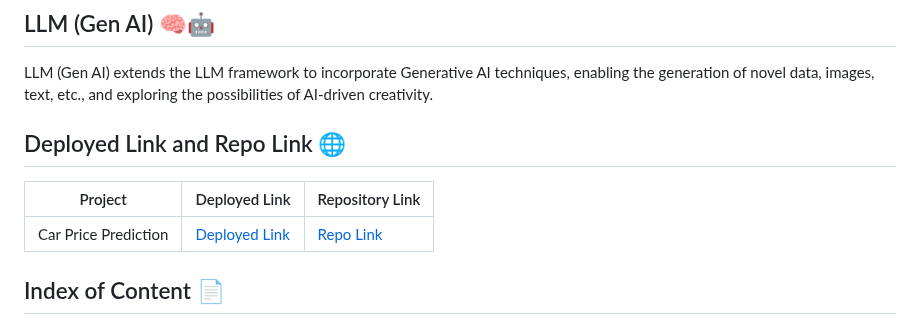
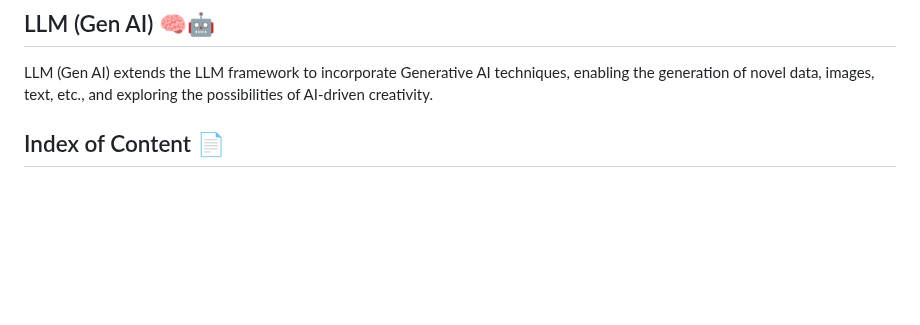
Before and after one commit to neerajcodes888/Data-Science, a Markdown page: README.md, the part around one of its changes. GitHub-like rendering; blank space fills up the shorter version.

```diff
--- a/README.md
+++ b/README.md
@@ -166,11 +100,7 @@ LLM stands for a comprehensive approach that integrates Data Analysis, Machine L
 LLM (Gen AI) extends the LLM framework to incorporate Generative AI techniques, enabling the generation of novel data, images, text, etc., and exploring the possibilities of AI-driven creativity.
 
 
-## Deployed Link and Repo Link 🌐
 
-| Project         | Deployed Link                                             | Repository Link                                                |
-|-----------------|-----------------------------------------------------------|----------------------------------------------------------|
-| Car Price Prediction | [ Deployed Link](https://carpricepredict-crlkxz3lbkn.streamlit.app/)             | [Repo Link](https://github.com/neerajcodes888/car_price_predict) |
 
 
 
```
Also changed, not shown: other parts of README.md (+0 -66 lines).
